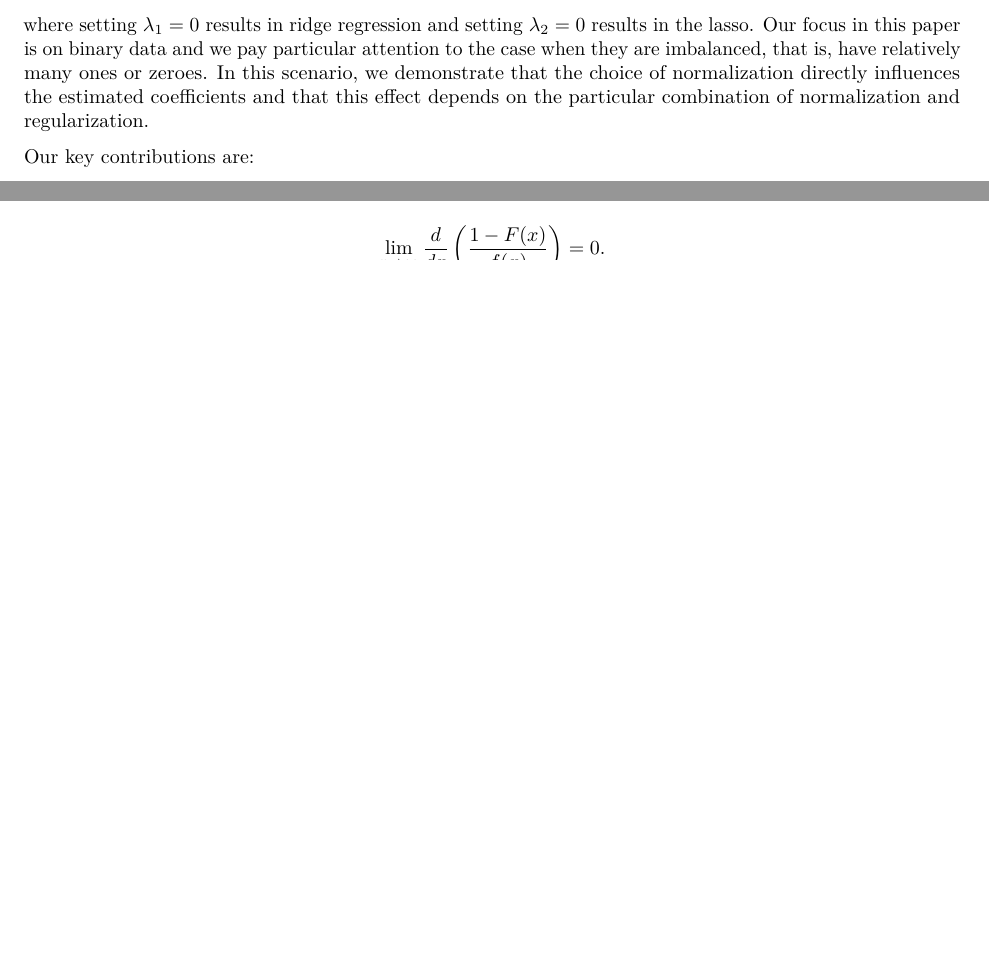
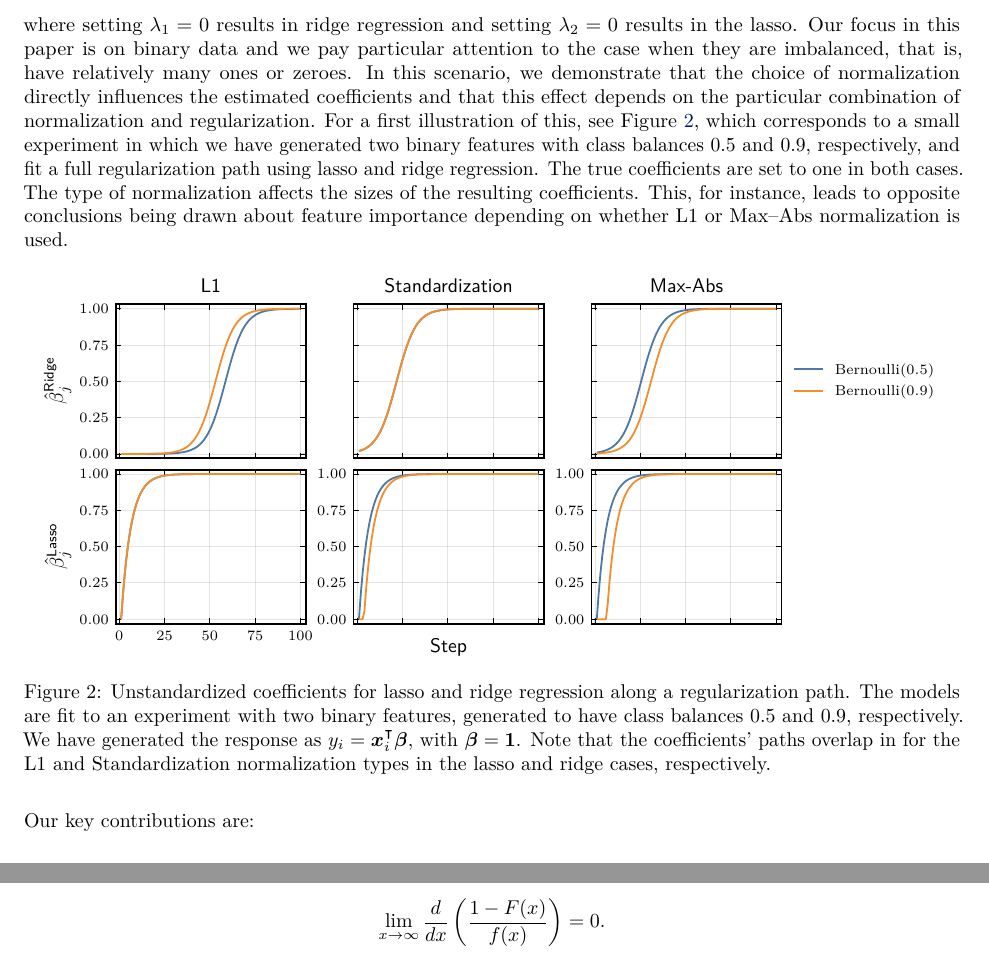
Before and after one commit to jolars/normreg, a LaTeX paper (paper/main.tex, which reads paper/tex/introduction.tex): two parts of pages 3 and 31 of 38 before the commit and two parts of pages 3 and 32 of 39 after it, joined at a grey line, cut so that both start at the same text, the shorter picture padded with empty space. Compiled offline with pdfLaTeX.

Commit message:
feat: add new small experiment on normalization and binary features

```diff
--- a/paper/tex/introduction.tex
+++ b/paper/tex/introduction.tex
@@ -130,7 +130,29 @@ results in the lasso. Our focus in this paper is on binary data and we pay parti
 attention to the case when they are imbalanced, that is, have relatively many ones or
 zeroes. In this scenario, we demonstrate that the choice of normalization directly
 influences the estimated coefficients and that this effect depends on the particular
-combination of normalization and regularization.
+combination of normalization and regularization. For a first illustration of this, see
+\Cref{fig:small-path-experiment}, which corresponds to a small experiment in which we have
+generated two binary features with class balances 0.5 and 0.9, respectively, and fit a full
+regularization path using lasso and ridge regression. The true coefficients are set to one
+in both cases. The type of normalization affects the sizes of the resulting coefficients.
+This, for instance, leads to opposite conclusions being drawn about feature importance
+depending on whether L1 or Max--Abs normalization is used.
+
+\begin{figure}[htpb]
+  \centering
+  \includegraphics[]{small_path_experiment.pdf}
+  \caption{%
+    Unstandardized coefficients for lasso and ridge regression along
+    a regularization path. The models are fit to an
+    experiment with two binary features, generated to have class balances 0.5
+    and 0.9, respectively. We have generated the response as $y_i =
+      \boldsymbol{x}_i^\intercal \boldsymbol{\beta}$, with $\boldsymbol{\beta} =
+      \boldsymbol{1}$. Note that the coefficients' paths overlap in for the L1
+    and Standardization normalization types in the lasso and ridge cases,
+    respectively.
+  }
+  \label{fig:small-path-experiment}
+\end{figure}
 
 Our key contributions are:
 \begin{enumerate}
```
Also changed, not shown: reviews.md (+7 -5 lines), plots/small_path_experiment.pdf (added), 3 other files.
